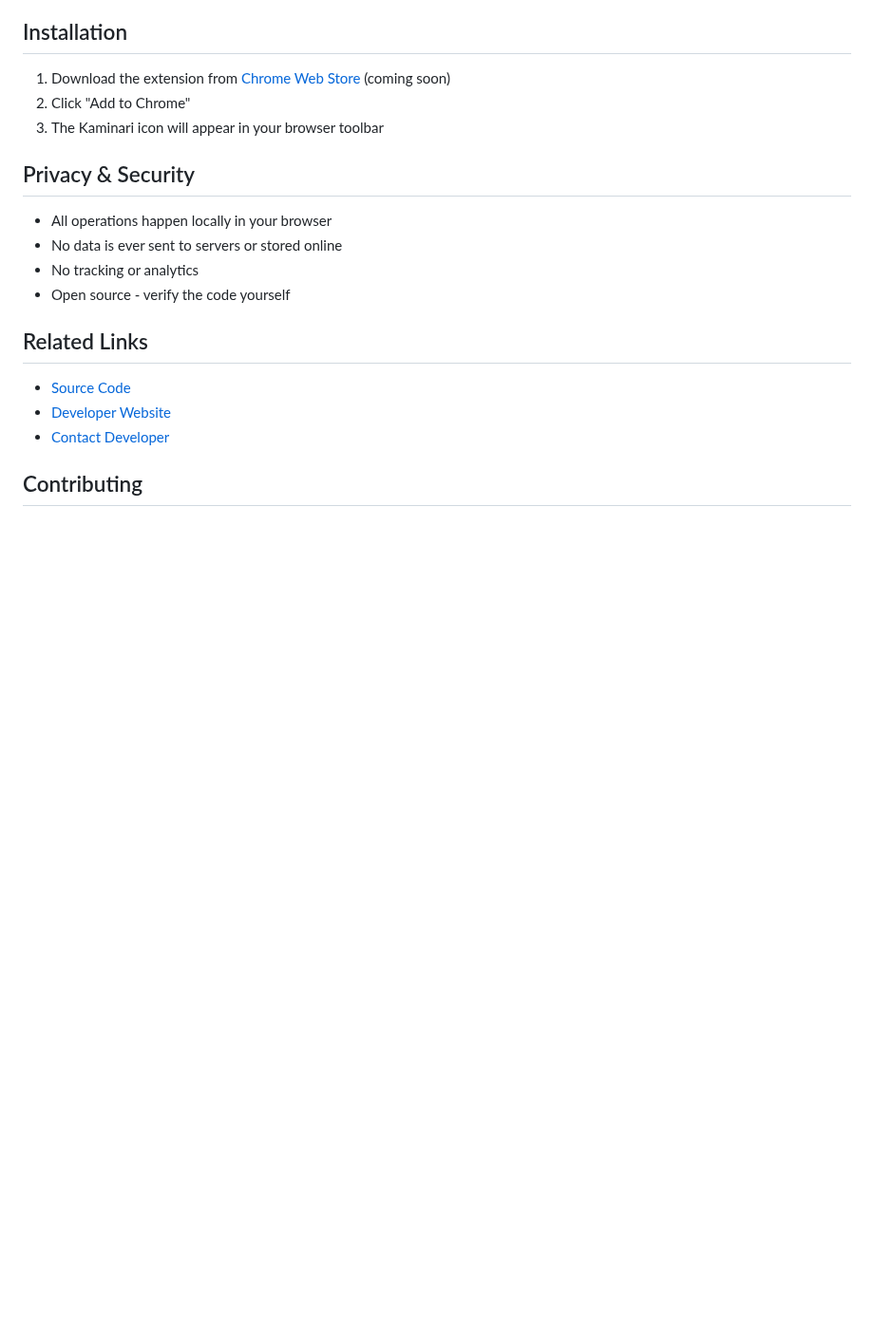
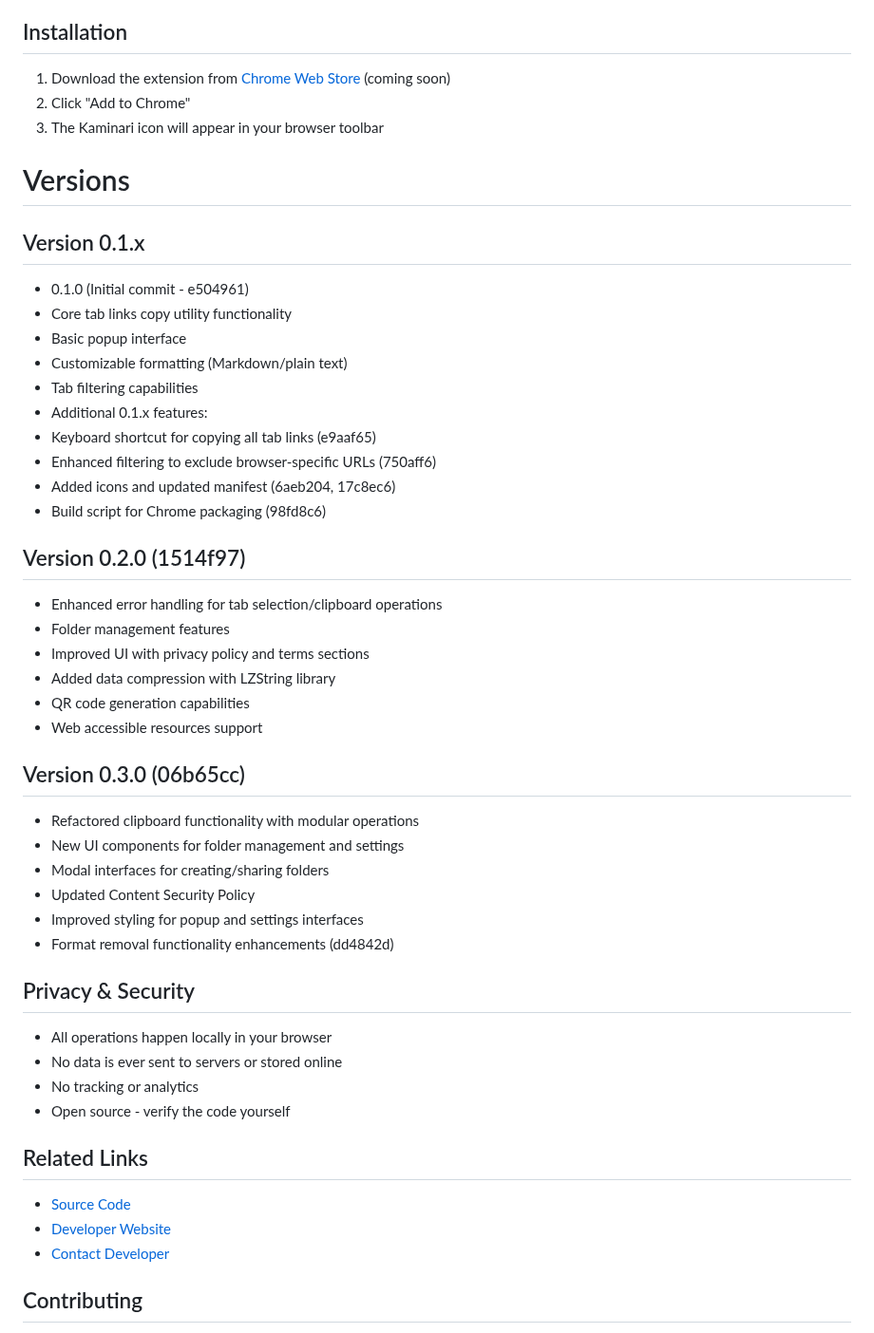
Before and after one commit to danial2026/kaminari_extension, a Markdown page: README.md, the part around the change. Shown at 95% size. GitHub-like rendering; blank space fills up the shorter version.

Commit message:
Update README.md to include detailed version history, outlining features and enhancements for versions 0.1.x, 0.2.0, and 0.3.0 of the Kaminari extension.

```diff
--- a/README.md
+++ b/README.md
@@ -177,6 +177,37 @@ Title: Stack Overflow - Where Developers Learn, Share, & Build Careers
 2. Click "Add to Chrome"
 3. The Kaminari icon will appear in your browser toolbar
 
+
+# Versions
+## Version 0.1.x
+- 0.1.0 (Initial commit - e504961)
+- Core tab links copy utility functionality
+- Basic popup interface
+- Customizable formatting (Markdown/plain text)
+- Tab filtering capabilities
+- Additional 0.1.x features:
+- Keyboard shortcut for copying all tab links (e9aaf65)
+- Enhanced filtering to exclude browser-specific URLs (750aff6)
+- Added icons and updated manifest (6aeb204, 17c8ec6)
+- Build script for Chrome packaging (98fd8c6)
+
+## Version 0.2.0 (1514f97)
+- Enhanced error handling for tab selection/clipboard operations
+- Folder management features
+- Improved UI with privacy policy and terms sections
+- Added data compression with LZString library
+- QR code generation capabilities
+- Web accessible resources support
+
+## Version 0.3.0 (06b65cc)
+- Refactored clipboard functionality with modular operations
+- New UI components for folder management and settings
+- Modal interfaces for creating/sharing folders
+- Updated Content Security Policy
+- Improved styling for popup and settings interfaces
+- Format removal functionality enhancements (dd4842d)
+
+
 ## Privacy & Security
 
 - All operations happen locally in your browser
```
